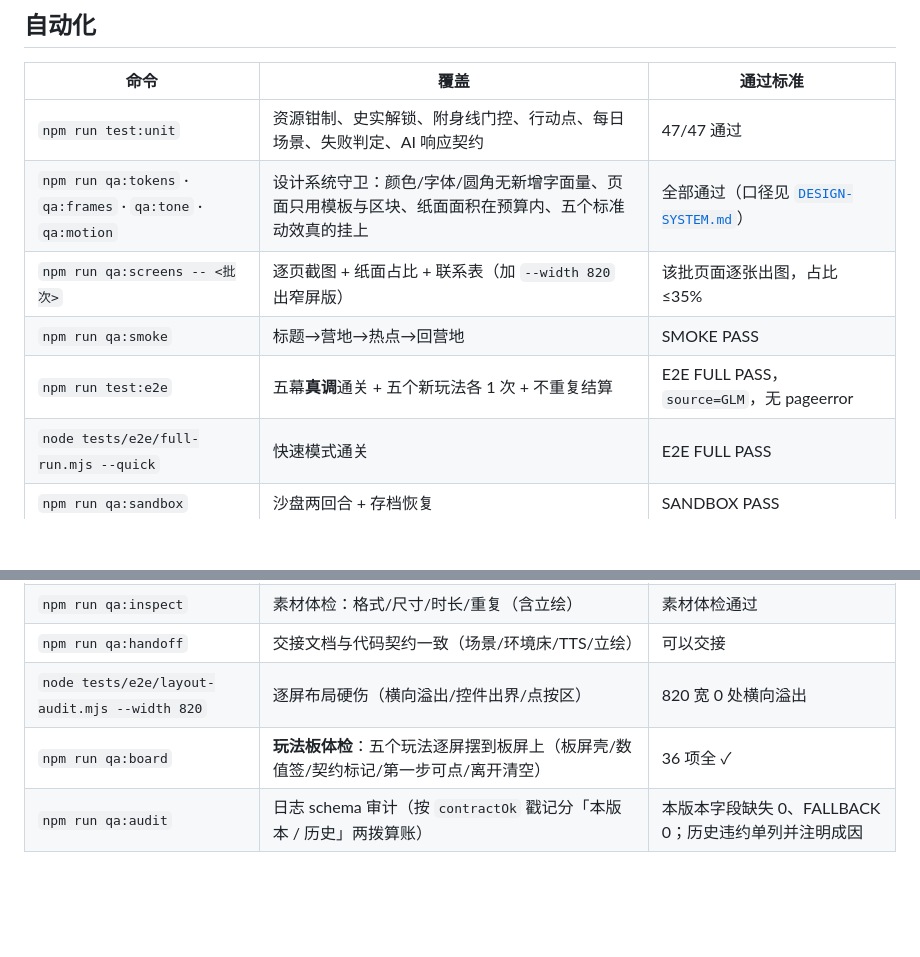
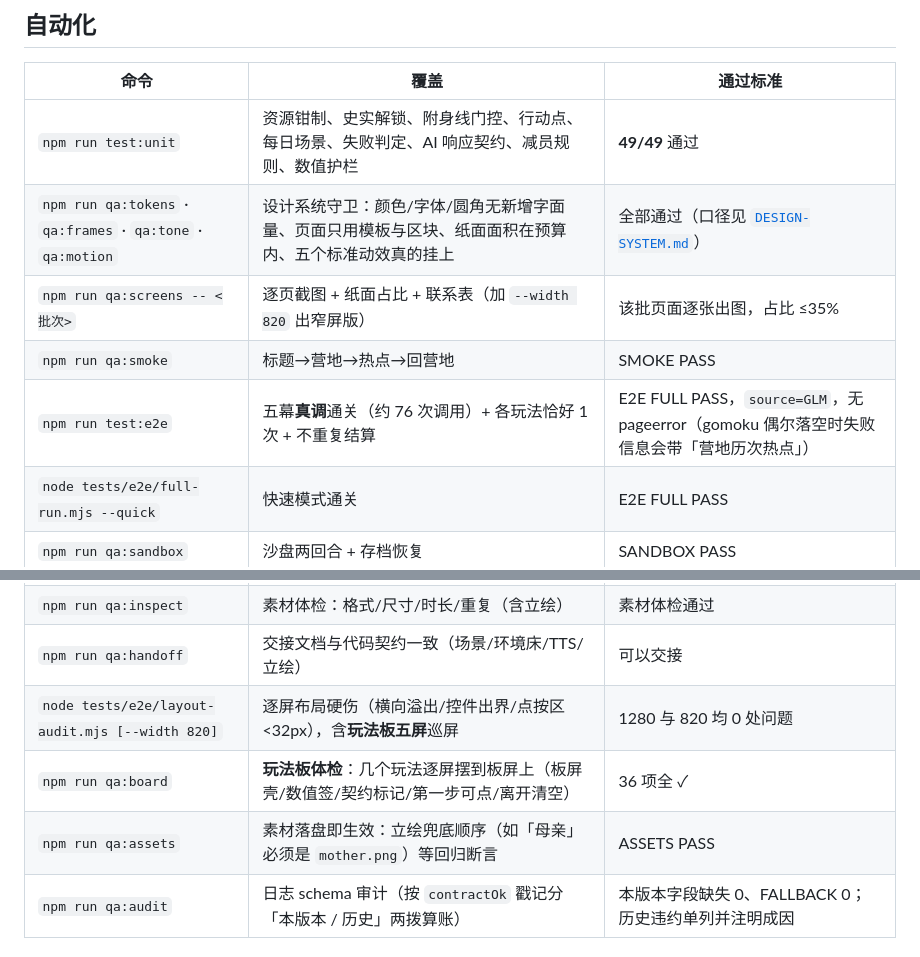
Before and after one commit to XiaoHan-612/changzheng, a Markdown page: changzheng/docs/QA.md, 2 parts joined by grey strips. Drawn GitHub-style; blank space fills up the shorter version.

Commit message:
docs(qa): 测试清单对齐最终代码（unit 47→49、布局两档含玩法板、补 qa:assets 行）
逐份核对文档与进度的最后一遍扫描里发现的唯一实质不一致：
QA.md 的 unit 数写的是 47（今天的契约/减员用例加进去后是 49）；
顺手把布局体检行补成 1280/820 两档（含玩法板五屏巡屏），并补上漏登记的 qa:assets（立绘兜底回归）。

复核（都在最终代码上跑过）：unit 49/49 · smoke PASS · board 36/36 · motion 16/16 ·
e2e FULL PASS · sandbox / regress / failure / assets PASS · av AUDIT PASS ·
layout-audit 1280 与 820 零缺陷 · qa:handoff 可以交接（四处清单一致）

```diff
--- a/changzheng/docs/QA.md
+++ b/changzheng/docs/QA.md
@@ -4,11 +4,11 @@
 
 | 命令 | 覆盖 | 通过标准 |
 |------|------|----------|
-| `npm run test:unit` | 资源钳制、史实解锁、附身线门控、行动点、每日场景、失败判定、AI 响应契约 | 47/47 通过 |
+| `npm run test:unit` | 资源钳制、史实解锁、附身线门控、行动点、每日场景、失败判定、AI 响应契约、减员规则、数值护栏 | **49/49** 通过 |
 | `npm run qa:tokens` · `qa:frames` · `qa:tone` · `qa:motion` | 设计系统守卫：颜色/字体/圆角无新增字面量、页面只用模板与区块、纸面面积在预算内、五个标准动效真的挂上 | 全部通过（口径见 [`DESIGN-SYSTEM.md`](DESIGN-SYSTEM.md)） |
 | `npm run qa:screens -- <批次>` | 逐页截图 + 纸面占比 + 联系表（加 `--width 820` 出窄屏版） | 该批页面逐张出图，占比 ≤35% |
 | `npm run qa:smoke` | 标题→营地→热点→回营地 | SMOKE PASS |
-| `npm run test:e2e` | 五幕**真调**通关 + 五个新玩法各 1 次 + 不重复结算 | E2E FULL PASS，`source=GLM`，无 pageerror |
+| `npm run test:e2e` | 五幕**真调**通关（约 76 次调用）+ 各玩法恰好 1 次 + 不重复结算 | E2E FULL PASS，`source=GLM`，无 pageerror（gomoku 偶尔落空时失败信息会带「营地历次热点」） |
 | `node tests/e2e/full-run.mjs --quick` | 快速模式通关 | E2E FULL PASS |
 | `npm run qa:sandbox` | 沙盘两回合 + 存档恢复 | SANDBOX PASS |
 | `npm run qa:regress` | 沙盘监听泄漏、存档回合 | REGRESS PASS |
@@ -19,8 +19,9 @@
 | `npm run qa:audio` | **音频逐个体检**（55 个）：容器 vs 扩展名、HTTP 200、MIME、浏览器逐条解码、以及"能否被代码路径引用到" | AUDIO PASS，报告落 `docs/AUDIO-REPORT.md` |
 | `npm run qa:inspect` | 素材体检：格式/尺寸/时长/重复（含立绘） | 素材体检通过 |
 | `npm run qa:handoff` | 交接文档与代码契约一致（场景/环境床/TTS/立绘） | 可以交接 |
-| `node tests/e2e/layout-audit.mjs --width 820` | 逐屏布局硬伤（横向溢出/控件出界/点按区） | 820 宽 0 处横向溢出 |
-| `npm run qa:board` | **玩法板体检**：五个玩法逐屏摆到板屏上（板屏壳/数值签/契约标记/第一步可点/离开清空） | 36 项全 ✓ |
+| `node tests/e2e/layout-audit.mjs [--width 820]` | 逐屏布局硬伤（横向溢出/控件出界/点按区<32px），含**玩法板五屏**巡屏 | 1280 与 820 均 0 处问题 |
+| `npm run qa:board` | **玩法板体检**：几个玩法逐屏摆到板屏上（板屏壳/数值签/契约标记/第一步可点/离开清空） | 36 项全 ✓ |
+| `npm run qa:assets` | 素材落盘即生效：立绘兜底顺序（如「母亲」必须是 `mother.png`）等回归断言 | ASSETS PASS |
 | `npm run qa:audit` | 日志 schema 审计（按 `contractOk` 戳记分「本版本 / 历史」两拨算账） | 本版本字段缺失 0、FALLBACK 0；历史违约单列并注明成因 |
 
 ## 手工（真调）
```
